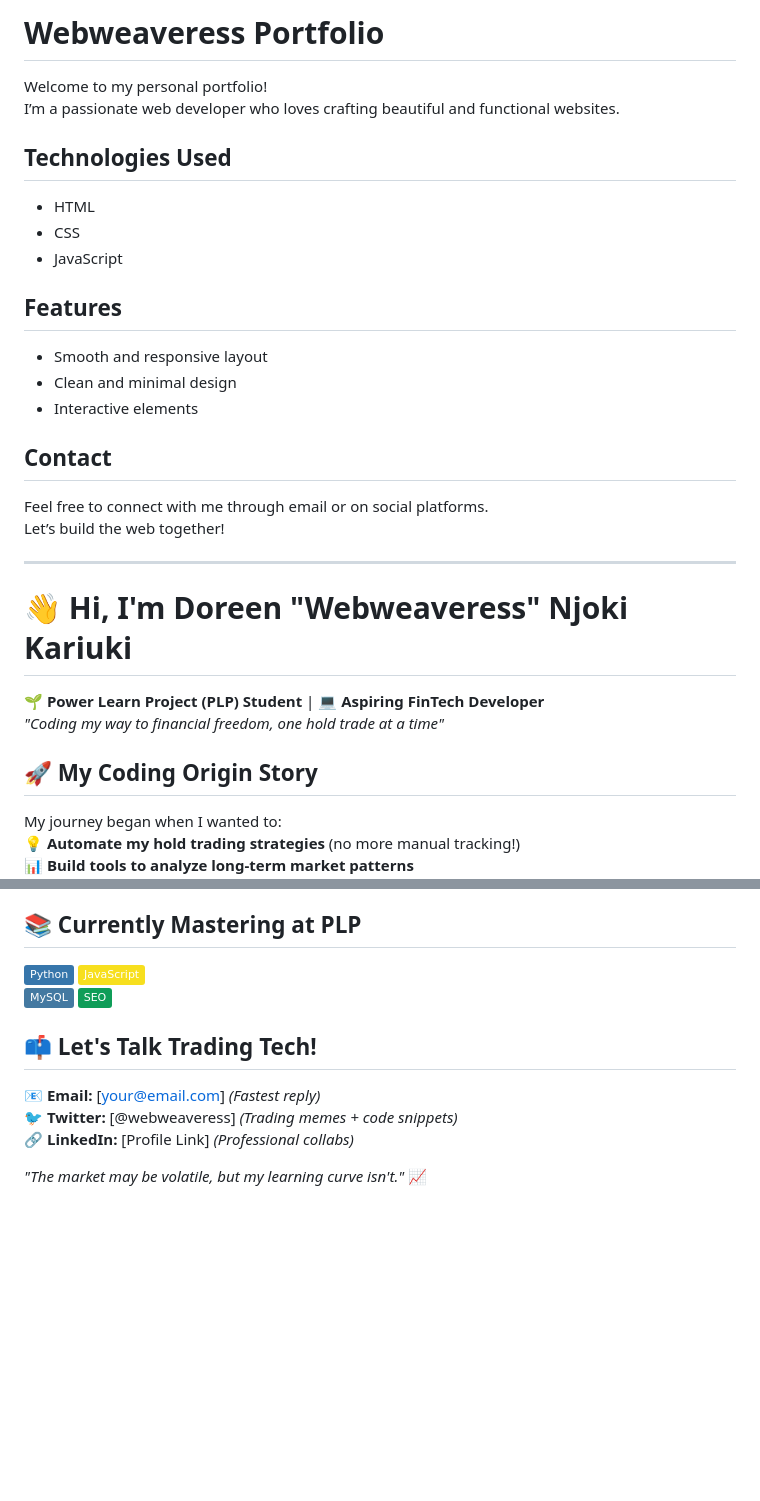
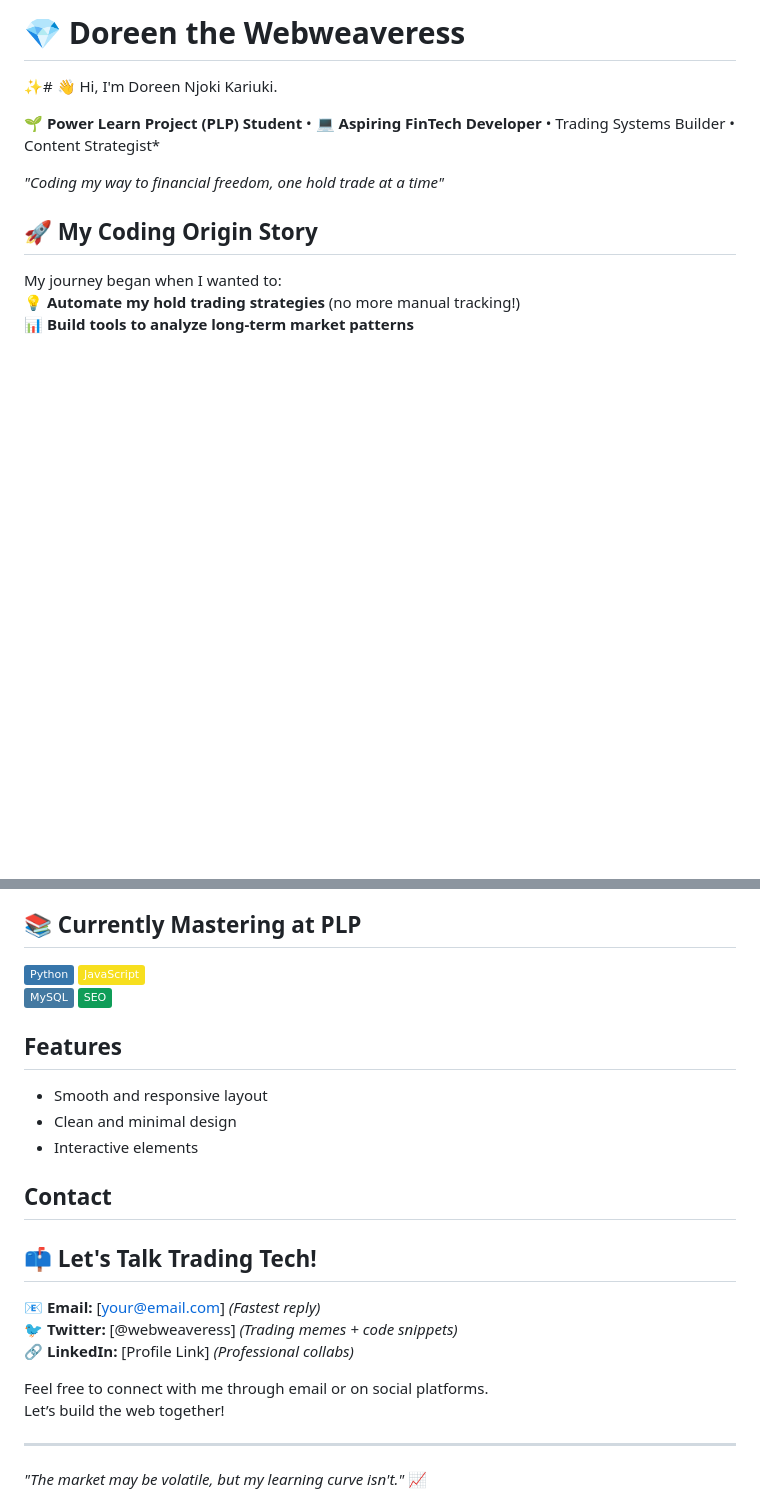
Before and after one commit to Fxroyalempres/my-portfolio, a Markdown page: README.md, 2 parts joined by grey strips. Rendered like a GitHub page; badges without logos; blank space fills up the shorter version.

```diff
--- a/README.md
+++ b/README.md
@@ -1,28 +1,12 @@
-# Webweaveress Portfolio
-
-Welcome to my personal portfolio!
-I’m a passionate web developer who loves crafting beautiful and functional websites.
-
-## Technologies Used
-- HTML
-- CSS
-- JavaScript
-
-## Features
-- Smooth and responsive layout
-- Clean and minimal design
-- Interactive elements
-
-## Contact
-Feel free to connect with me through email or on social platforms.
-Let’s build the web together!
-
----
+# 💎 **Doreen the Webweaveress**
 
 
-# 👋 Hi, I'm Doreen "Webweaveress" Njoki Kariuki
-**🌱 Power Learn Project (PLP) Student** | **💻 Aspiring FinTech Developer**
+✨# 👋 Hi, I'm Doreen Njoki Kariuki.
+
+**🌱 Power Learn Project (PLP) Student** • **💻 Aspiring FinTech Developer**  • Trading Systems Builder • Content Strategist*
+
 *"Coding my way to financial freedom, one hold trade at a time"*
+
 
 ## 🚀 My Coding Origin Story
 My journey began when I wanted to:
@@ -52,10 +36,23 @@ My journey began when I wanted to:
 <img src="https://img.shields.io/badge/Python-3776AB?style=flat&logo=python&logoColor=white" alt="Python"> <img src="https://img.shields.io/badge/JavaScript-F7DF1E?style=flat&logo=javascript&logoColor=black" alt="JS">
 <img src="https://img.shields.io/badge/MySQL-4479A1?style=flat&logo=mysql&logoColor=white" alt="MySQL"> <img src="https://img.shields.io/badge/SEO-0F9D58?style=flat&logo=google&logoColor=white" alt="SEO">
 
+## Features
+- Smooth and responsive layout
+- Clean and minimal design
+- Interactive elements
+
+## Contact
 ## 📫 Let's Talk Trading Tech!
 📧 **Email:** [your@email.com] *(Fastest reply)*
 🐦 **Twitter:** [@webweaveress] *(Trading memes + code snippets)*
 🔗 **LinkedIn:** [Profile Link] *(Professional collabs)*
+
+
+Feel free to connect with me through email or on social platforms.
+Let’s build the web together!
+
+---
+
 
 *"The market may be volatile, but my learning curve isn't."* 📈
 
```
